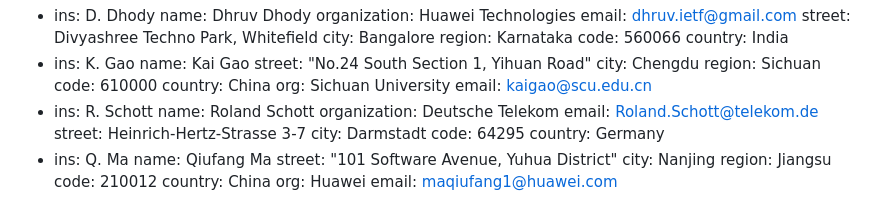
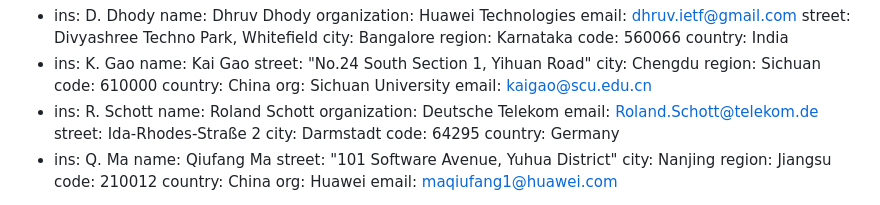
Before and after one commit to ietf-wg-alto/draft-alto-oam-yang, a Markdown page: draft-ietf-alto-oam-yang.md, the part around the change. Drawn GitHub-style.

Commit message:
Update author address
Signed-off-by: Kai Gao <emiapwil@gmail.com>

```diff
--- a/draft-ietf-alto-oam-yang.md
+++ b/draft-ietf-alto-oam-yang.md
@@ -59,7 +59,7 @@ author:
     name: Roland Schott
     organization: Deutsche Telekom
     email: Roland.Schott@telekom.de
-    street: Heinrich-Hertz-Strasse 3-7
+    street: Ida-Rhodes-Straße 2
     city: Darmstadt
     code: 64295
     country: Germany
```
